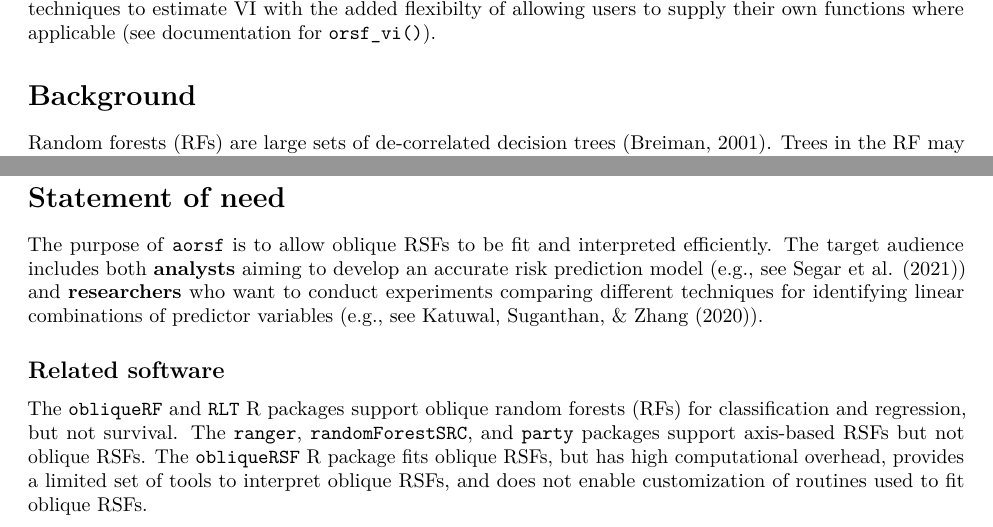
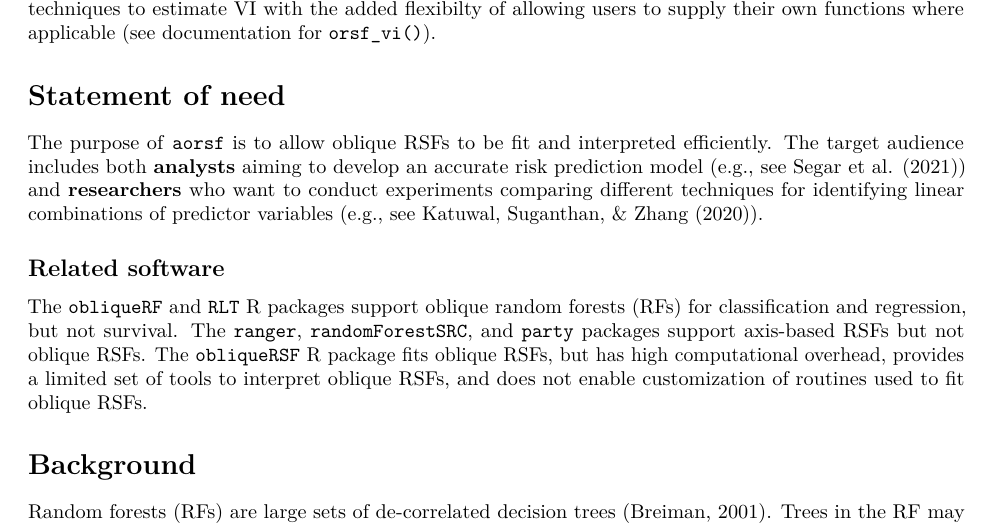
Before and after one commit to ropensci/aorsf, an R Markdown document (joss/paper.Rmd): two parts of pages 1 and 2 of 4 before the commit and part of page 1 of 4 after it, the two joined at a grey line, cut so that both start at the same text. Rendered offline with R 4.5, knitr and Pandoc, then LaTeX, with nearby package versions; drawn as R Markdown's standard PDF in place of the format the file asks for.

Commit message:
put statement of need first

```diff
--- a/joss/paper.Rmd
+++ b/joss/paper.Rmd
@@ -35,6 +35,14 @@ Risk prediction is a type of supervised learning where the goal is to predict th
 
 ``aorsf`` is an R package with fast algorithms to fit and interpret oblique RSFs, allowing users to obtain an accurate risk prediction model without losing efficiency or interpretability.  ``aorsf`` supports exploration and customization of oblique RSFs, allowing users to select the fitting procedure for an oblique RSF or supply their own procedure (see examples provided in documentation for `orsf_control_custom()`). Whereas existing software for oblique RSFs does not support estimation of variable importance (VI), ``aorsf`` provides multiple techniques to estimate VI with the added flexibilty of allowing users to supply their own functions where applicable (see documentation for `orsf_vi()`).
 
+# Statement of need
+
+The purpose of ``aorsf`` is to allow oblique RSFs to be fit and interpreted efficiently. The target audience includes both __analysts__ aiming to develop an accurate risk prediction model (e.g., see @segar2021development) and __researchers__ who want to conduct experiments comparing different techniques for identifying linear combinations of predictor variables (e.g., see @katuwal2020heterogeneous).
+
+## Related software
+
+The `obliqueRF` and `RLT` R packages support oblique random forests (RFs) for classification and regression, but not survival. The `ranger`, `randomForestSRC`, and `party` packages support axis-based RSFs but not oblique RSFs. The ``obliqueRSF`` R package fits oblique RSFs, but has high computational overhead, provides a limited set of tools to interpret oblique RSFs, and does not enable customization of routines used to fit oblique RSFs.
+
 # Background
 
 Random forests (RFs) are large sets of de-correlated decision trees [@breiman2001random]. Trees in the RF may be axis-based or oblique. Axis-based trees split data using a single predictor, creating decision boundaries that are perpendicular or parallel to the axes of the predictor space. Oblique trees split data using a linear combination of predictors, creating decision boundaries that are neither parallel nor perpendicular to the axes of their contributing predictors. The increased flexibility of their decision boundaries allows oblique trees to produce more controlled partitions of a predictor space compared to their axis-based counterparts (**Figure 1**). However, the added flexibility has a computational cost, as the number of potential oblique decision boundaries to search through may be much larger than the number of axis-based boundaries.
@@ -50,14 +58,6 @@ knitr::include_graphics("tree_axis_v_oblique.png")
 A common challenge in risk prediction is censoring. The term 'censor' indicates partial observation of something. Censoring occurs often in medical studies that track the elapsed time from a baseline visit to the occurrence of an event. For example, censoring can occur if study coordinators lose contact with a participant or the study concludes before the participant experiences the event.
 
 Decision trees can engage with censored outcomes by recursively partitioning data using standard descriptive tests (e.g., the log-rank test) and applying estimation techniques for censored outcomes to generate predicted values in leaf nodes, such as the survival curve or the cumulative hazard function [@ishwaran2008random].
-
-# Statement of need
-
-The purpose of ``aorsf`` is to allow oblique RSFs to be fit and interpreted efficiently. The target audience includes both __analysts__ aiming to develop an accurate risk prediction model (e.g., see @segar2021development) and __researchers__ who want to conduct experiments comparing different techniques for identifying linear combinations of predictor variables (e.g., see @katuwal2020heterogeneous).
-
-## Related software
-
-The `obliqueRF` and `RLT` R packages support oblique random forests (RFs) for classification and regression, but not survival. The `ranger`, `randomForestSRC`, and `party` packages support axis-based RSFs but not oblique RSFs. The ``obliqueRSF`` R package fits oblique RSFs, but has high computational overhead, provides a limited set of tools to interpret oblique RSFs, and does not enable customization of routines used to fit oblique RSFs.
 
 # Newton Raphson scoring
 
```
Also changed, not shown: joss/paper.md, joss/paper.pdf, 1 other file.
